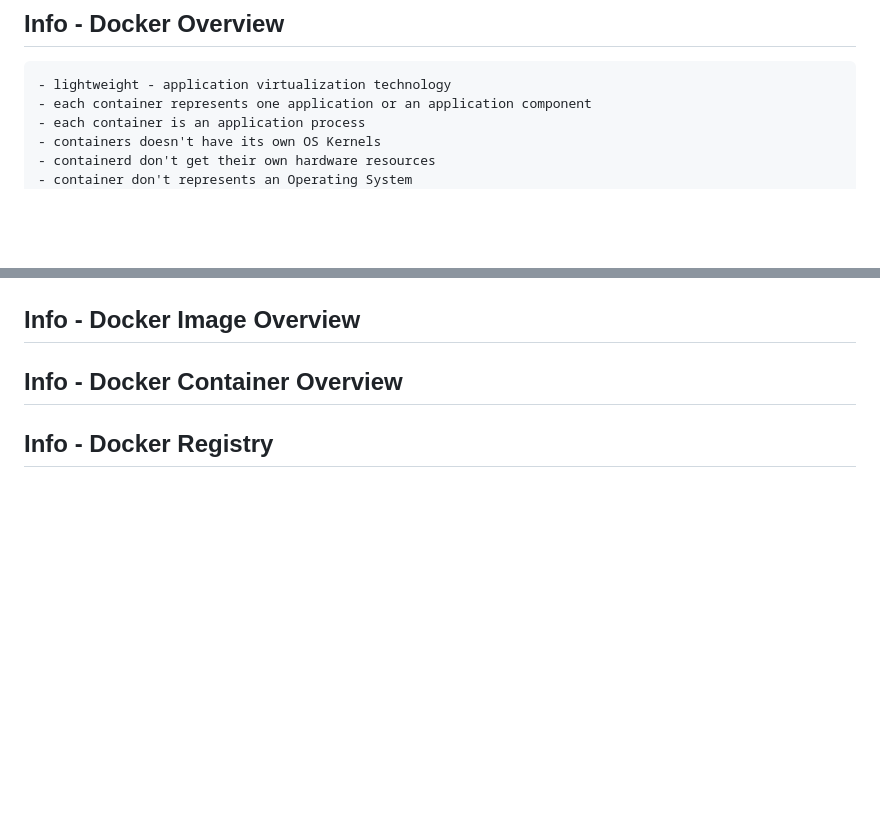
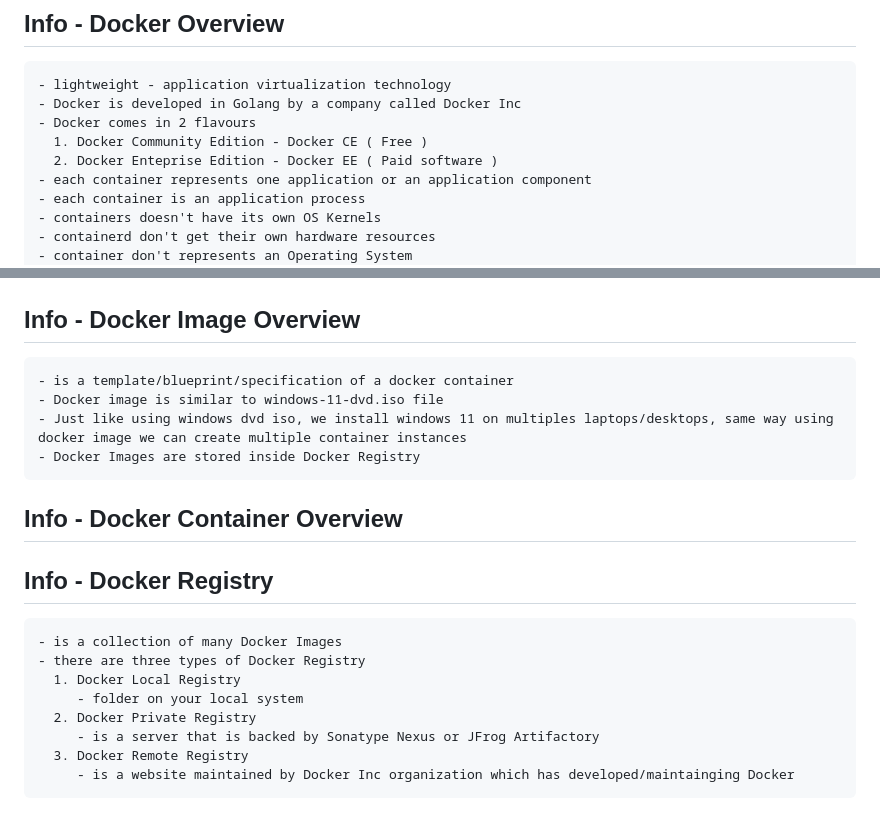
Before and after one commit to tektutor/ansible-aug-2024, a Markdown page: Day1/README.md, 2 parts joined by grey strips. Rendered like a GitHub page; blank space fills up the shorter version.

```diff
--- a/Day1/README.md
+++ b/Day1/README.md
@@ -69,6 +69,10 @@ Expected output
 ## Info - Docker Overview
 <pre>
 - lightweight - application virtualization technology
+- Docker is developed in Golang by a company called Docker Inc
+- Docker comes in 2 flavours
+  1. Docker Community Edition - Docker CE ( Free )
+  2. Docker Enteprise Edition - Docker EE ( Paid software )
 - each container represents one application or an application component
 - each container is an application process
 - containers doesn't have its own OS Kernels
@@ -90,7 +94,23 @@ Expected output
 ![Docker](DockerHighLevelArchitecture.png)
 
 ## Info - Docker Image Overview
+<pre>
+- is a template/blueprint/specification of a docker container
+- Docker image is similar to windows-11-dvd.iso file
+- Just like using windows dvd iso, we install windows 11 on multiples laptops/desktops, same way using docker image we can create multiple container instances
+- Docker Images are stored inside Docker Registry
+</pre>
 
 ## Info - Docker Container Overview
 
 ## Info - Docker Registry
+<pre>
+- is a collection of many Docker Images
+- there are three types of Docker Registry
+  1. Docker Local Registry
+     - folder on your local system
+  2. Docker Private Registry
+     - is a server that is backed by Sonatype Nexus or JFrog Artifactory
+  3. Docker Remote Registry
+     - is a website maintained by Docker Inc organization which has developed/maintainging Docker
+</pre>
```
